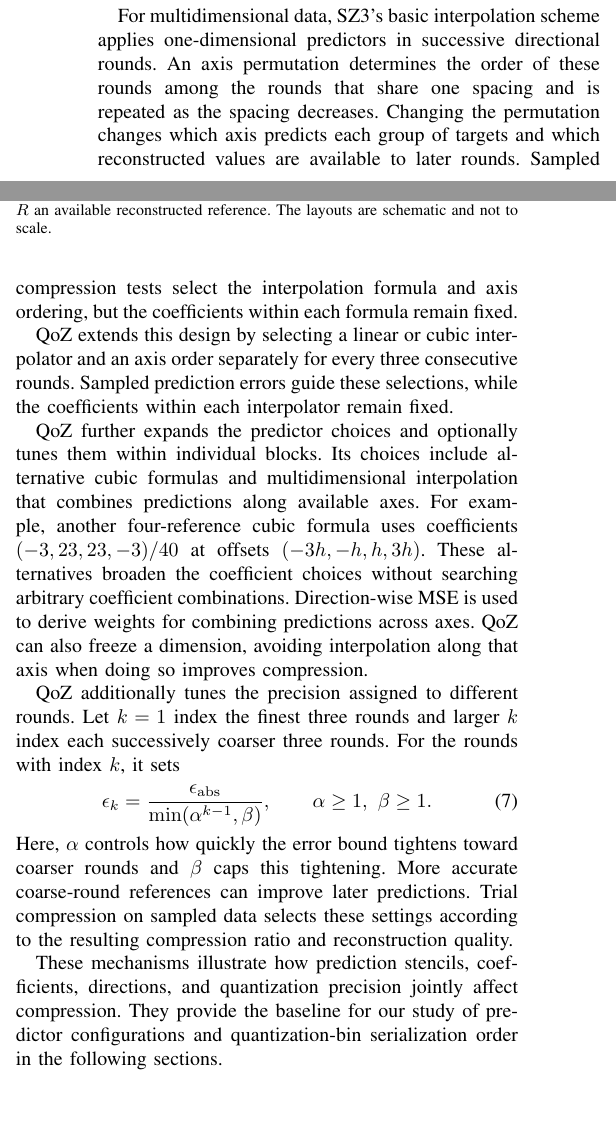
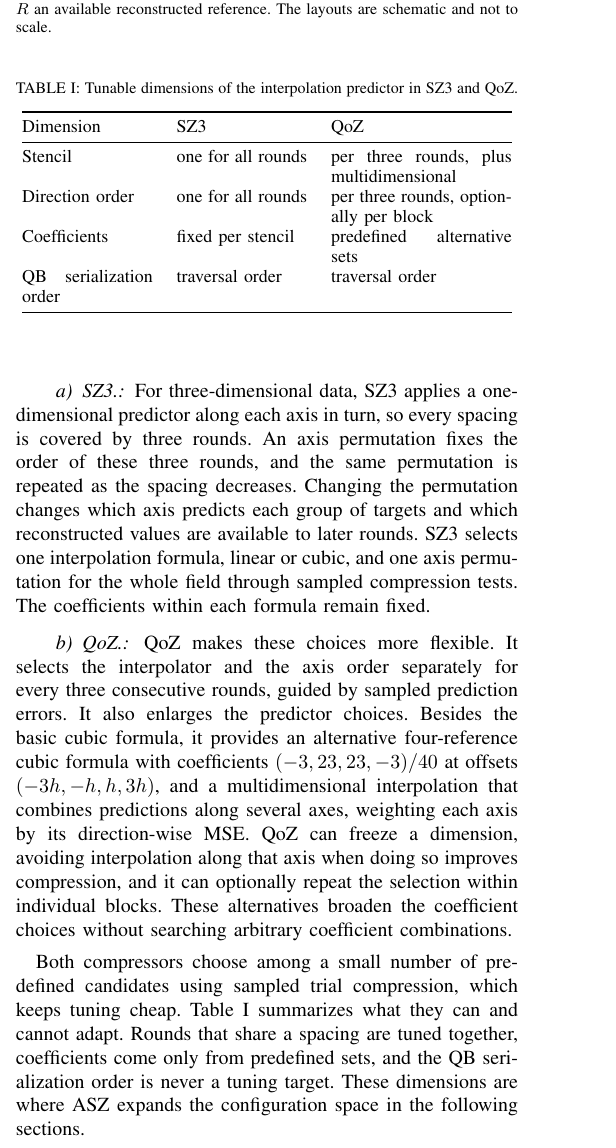
Before and after one commit to ZizheJian/asz, a LaTeX paper (新论文/main.tex, which reads 新论文/3.background.tex): two parts of the columns of page 4 of 9 before the commit and part of one column of page 4 of 9 after it, the two joined at a grey line, cut at the place of the change, the shorter picture padded with empty space. Compiled offline with pdfLaTeX; a missing font is replaced by an installed copy or a similar font; a LaTeX package or settings file that is missing is left out.

Commit message:
Refocus background on SZ3/QoZ tuning dimensions
Co-Authored-By: Claude Sonnet 5.5 <noreply@anthropic.com>

```diff
--- a/新论文/3.background.tex
+++ b/新论文/3.background.tex
@@ -75,17 +75,24 @@
 \label{fig:background:stencils}
 \end{figure}
 
-For multidimensional data, SZ3's basic interpolation scheme applies one-dimensional predictors in successive directional rounds. An axis permutation determines the order of these rounds among the rounds that share one spacing and is repeated as the spacing decreases. Changing the permutation changes which axis predicts each group of targets and which reconstructed values are available to later rounds. Sampled compression tests select the interpolation formula and axis ordering, but the coefficients within each formula remain fixed.
+\paragraph{SZ3.} For three-dimensional data, SZ3 applies a one-dimensional predictor along each axis in turn, so every spacing is covered by three rounds. An axis permutation fixes the order of these three rounds, and the same permutation is repeated as the spacing decreases. Changing the permutation changes which axis predicts each group of targets and which reconstructed values are available to later rounds. SZ3 selects one interpolation formula, linear or cubic, and one axis permutation for the whole field through sampled compression tests. The coefficients within each formula remain fixed.
 
-QoZ extends this design by selecting a linear or cubic interpolator and an axis order separately for every three consecutive rounds. Sampled prediction errors guide these selections, while the coefficients within each interpolator remain fixed.
+\paragraph{QoZ.} QoZ makes these choices more flexible. It selects the interpolator and the axis order separately for every three consecutive rounds, guided by sampled prediction errors. It also enlarges the predictor choices. Besides the basic cubic formula, it provides an alternative four-reference cubic formula with coefficients $(-3,23,23,-3)/40$ at offsets $(-3h,-h,h,3h)$, and a multidimensional interpolation that combines predictions along several axes, weighting each axis by its direction-wise MSE. QoZ can freeze a dimension, avoiding interpolation along that axis when doing so improves compression, and it can optionally repeat the selection within individual blocks. These alternatives broaden the coefficient choices without searching arbitrary coefficient combinations.
 
-QoZ further expands the predictor choices and optionally tunes them within individual blocks. Its choices include alternative cubic formulas and multidimensional interpolation that combines predictions along available axes. For example, another four-reference cubic formula uses coefficients $(-3,23,23,-3)/40$ at offsets $(-3h,-h,h,3h)$. These alternatives broaden the coefficient choices without searching arbitrary coefficient combinations. Direction-wise MSE is used to derive weights for combining predictions across axes. QoZ can also freeze a dimension, avoiding interpolation along that axis when doing so improves compression.
+\begin{table}[t]
+\centering
+\caption{Tunable dimensions of the interpolation predictor in SZ3 and QoZ.}
+\label{tab:background:tuning}
+\small\begin{tabular}{@{}p{0.26\linewidth}p{0.26\linewidth}p{0.36\linewidth}@{}}
+\toprule
+Dimension & SZ3 & QoZ \\
+\midrule
+Stencil & one for all rounds & per three rounds, plus multidimensional \\
+Direction order & one for all rounds & per three rounds, optionally per block \\
+Coefficients & fixed per stencil & predefined alternative sets \\
+QB serialization order & traversal order & traversal order \\
+\bottomrule
+\end{tabular}
+\end{table}
 
-QoZ additionally tunes the precision assigned to different rounds. Let $k=1$ index the finest three rounds and larger $k$ index each successively coarser three rounds. For the rounds with index $k$, it sets
-\begin{equation}
-\label{eq:background:round-bound}
-\epsilon_k=\frac{\epsilon_{\mathrm{abs}}}{\min(\alpha^{k-1},\beta)},\qquad \alpha\geq1,\ \beta\geq1.
-\end{equation}
-Here, $\alpha$ controls how quickly the error bound tightens toward coarser rounds and $\beta$ caps this tightening. More accurate coarse-round references can improve later predictions. Trial compression on sampled data selects these settings according to the resulting compression ratio and reconstruction quality.
-
-These mechanisms illustrate how prediction stencils, coefficients, directions, and quantization precision jointly affect compression. They provide the baseline for our study of predictor configurations and quantization-bin serialization order in the following sections.
+Both compressors choose among a small number of predefined candidates using sampled trial compression, which keeps tuning cheap. Table~\ref{tab:background:tuning} summarizes what they can and cannot adapt. Rounds that share a spacing are tuned together, coefficients come only from predefined sets, and the QB serialization order is never a tuning target. These dimensions are where ASZ expands the configuration space in the following sections.
```
Also changed, not shown: 新论文/3.background.tex (6 more changed lines).
